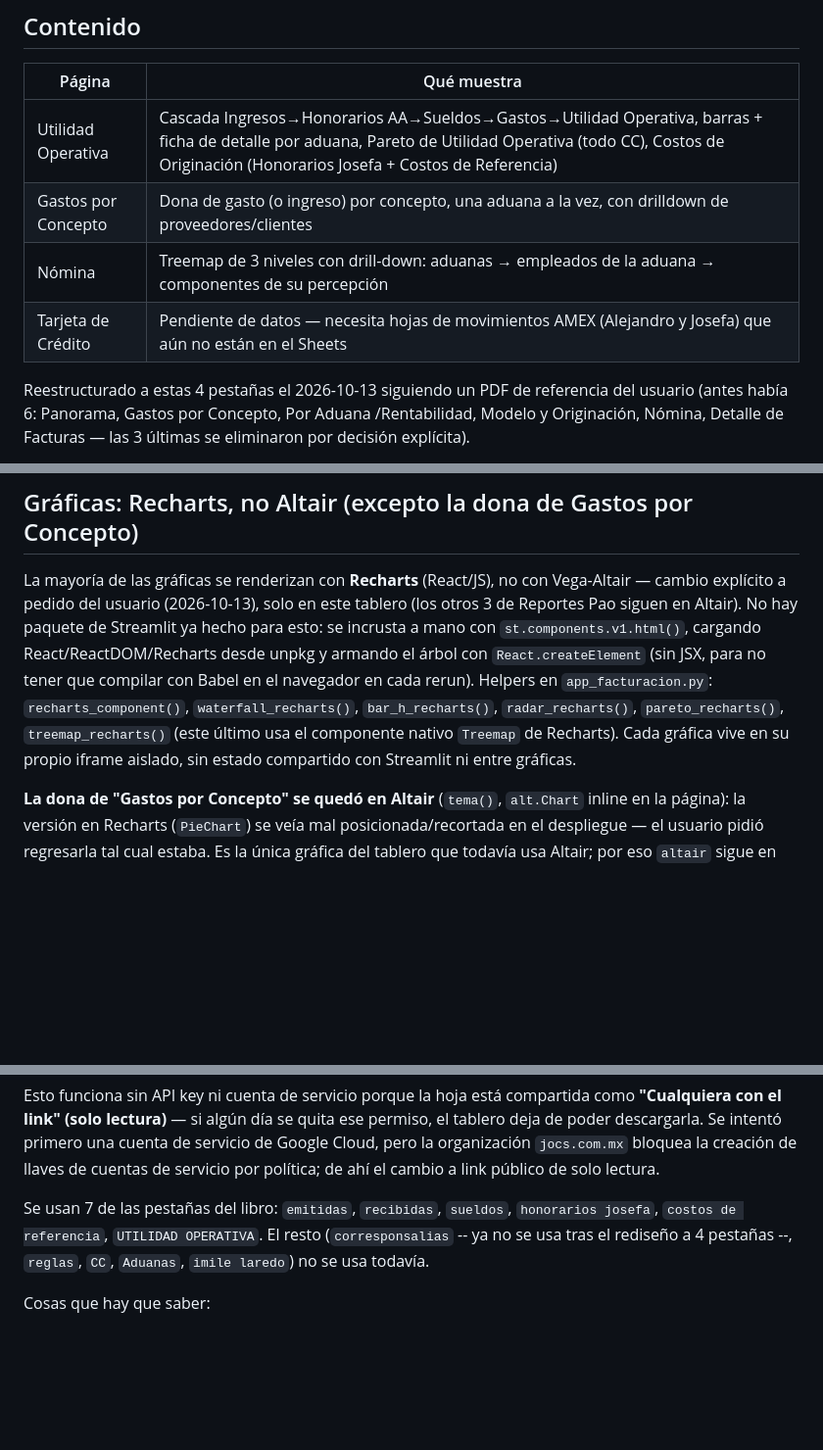
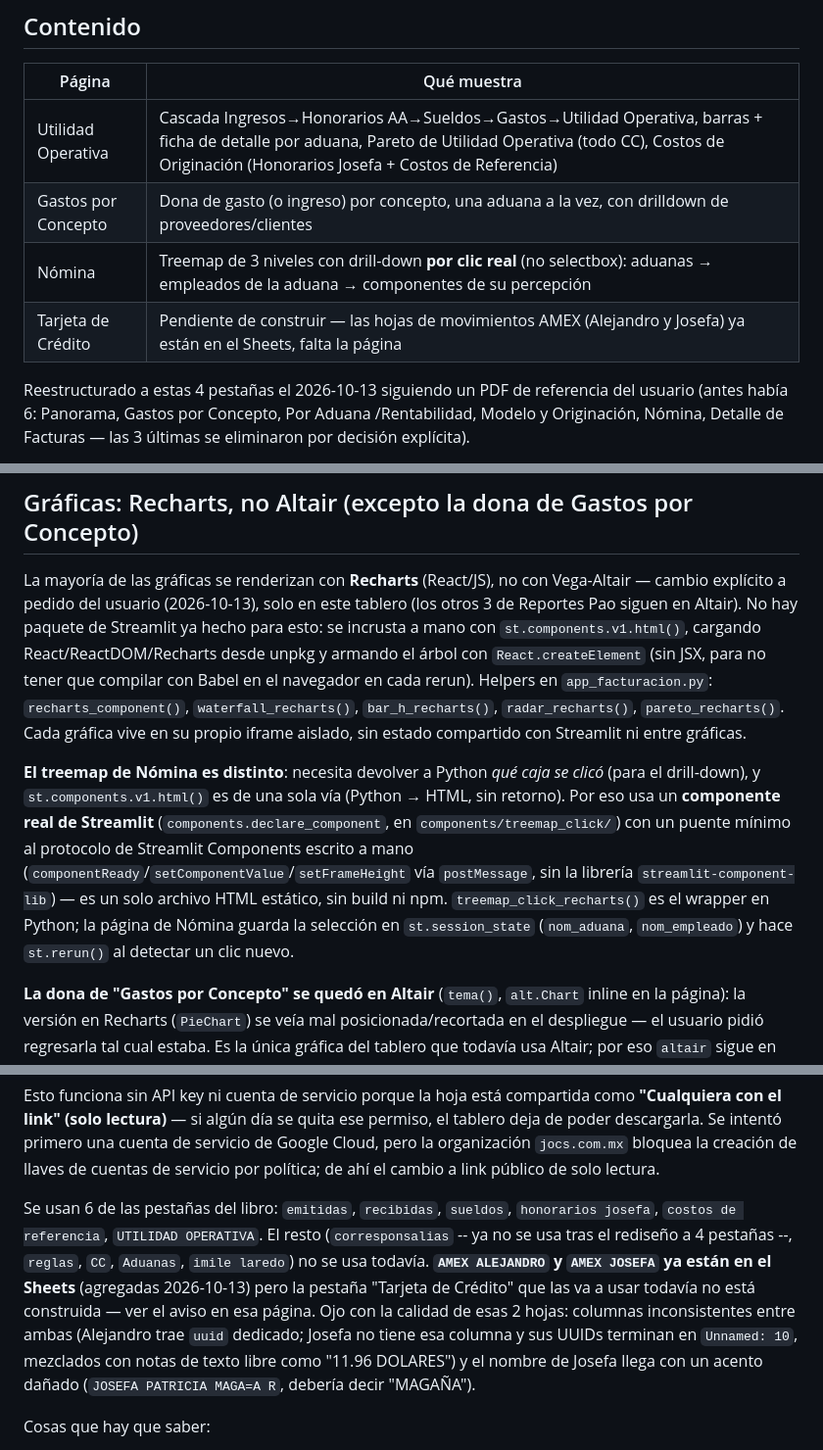
Before and after one commit to JOCs-TI/tablero-facturacion, a Markdown page: README.md, 3 parts joined by grey strips. Shown at 98% size. Rendered like a GitHub page; blank space fills up the shorter version.

Commit message:
Documenta el componente de treemap clicable y las hojas AMEX ya agregadas

```diff
--- a/README.md
+++ b/README.md
@@ -11,8 +11,8 @@ y Simulación Visual.docx`.
 |---|---|
 | Utilidad Operativa | Cascada Ingresos→Honorarios AA→Sueldos→Gastos→Utilidad Operativa, barras + ficha de detalle por aduana, Pareto de Utilidad Operativa (todo CC), Costos de Originación (Honorarios Josefa + Costos de Referencia) |
 | Gastos por Concepto | Dona de gasto (o ingreso) por concepto, una aduana a la vez, con drilldown de proveedores/clientes |
-| Nómina | Treemap de 3 niveles con drill-down: aduanas → empleados de la aduana → componentes de su percepción |
-| Tarjeta de Crédito | Pendiente de datos — necesita hojas de movimientos AMEX (Alejandro y Josefa) que aún no están en el Sheets |
+| Nómina | Treemap de 3 niveles con drill-down **por clic real** (no selectbox): aduanas → empleados de la aduana → componentes de su percepción |
+| Tarjeta de Crédito | Pendiente de construir — las hojas de movimientos AMEX (Alejandro y Josefa) ya están en el Sheets, falta la página |
 
 Reestructurado a estas 4 pestañas el 2026-10-13 siguiendo un PDF de referencia
 del usuario (antes había 6: Panorama, Gastos por Concepto, Por Aduana
@@ -29,9 +29,19 @@ cargando React/ReactDOM/Recharts desde unpkg y armando el árbol con
 `React.createElement` (sin JSX, para no tener que compilar con Babel en el
 navegador en cada rerun). Helpers en `app_facturacion.py`:
 `recharts_component()`, `waterfall_recharts()`, `bar_h_recharts()`,
-`radar_recharts()`, `pareto_recharts()`, `treemap_recharts()` (este último usa
-el componente nativo `Treemap` de Recharts). Cada gráfica vive en su propio
-iframe aislado, sin estado compartido con Streamlit ni entre gráficas.
+`radar_recharts()`, `pareto_recharts()`. Cada gráfica vive en su propio iframe
+aislado, sin estado compartido con Streamlit ni entre gráficas.
+
+**El treemap de Nómina es distinto**: necesita devolver a Python *qué caja se
+clicó* (para el drill-down), y `st.components.v1.html()` es de una sola vía
+(Python → HTML, sin retorno). Por eso usa un **componente real de Streamlit**
+(`components.declare_component`, en `components/treemap_click/`) con un
+puente mínimo al protocolo de Streamlit Components escrito a mano
+(`componentReady`/`setComponentValue`/`setFrameHeight` vía `postMessage`, sin
+la librería `streamlit-component-lib`) — es un solo archivo HTML estático, sin
+build ni npm. `treemap_click_recharts()` es el wrapper en Python; la página de
+Nómina guarda la selección en `st.session_state` (`nom_aduana`, `nom_empleado`)
+y hace `st.rerun()` al detectar un clic nuevo.
 
 **La dona de "Gastos por Concepto" se quedó en Altair** (`tema()`, `alt.Chart`
 inline en la página): la versión en Recharts (`PieChart`) se veía mal
@@ -63,10 +73,17 @@ servicio de Google Cloud, pero la organización `jocs.com.mx` bloquea la
 creación de llaves de cuentas de servicio por política; de ahí el cambio a
 link público de solo lectura.
 
-Se usan 7 de las pestañas del libro: `emitidas`, `recibidas`, `sueldos`,
+Se usan 6 de las pestañas del libro: `emitidas`, `recibidas`, `sueldos`,
 `honorarios josefa`, `costos de referencia`, `UTILIDAD OPERATIVA`. El resto
 (`corresponsalias` -- ya no se usa tras el rediseño a 4 pestañas --, `reglas`,
-`CC`, `Aduanas`, `imile laredo`) no se usa todavía.
+`CC`, `Aduanas`, `imile laredo`) no se usa todavía. **`AMEX ALEJANDRO` y `AMEX
+JOSEFA` ya están en el Sheets** (agregadas 2026-10-13) pero la pestaña "Tarjeta
+de Crédito" que las va a usar todavía no está construida — ver el aviso en esa
+página. Ojo con la calidad de esas 2 hojas: columnas inconsistentes entre
+ambas (Alejandro trae `uuid` dedicado; Josefa no tiene esa columna y sus UUIDs
+terminan en `Unnamed: 10`, mezclados con notas de texto libre como "11.96
+DOLARES") y el nombre de Josefa llega con un acento dañado
+(`JOSEFA PATRICIA MAGA=A R`, debería decir "MAGAÑA").
 
 Cosas que hay que saber:
 
```
